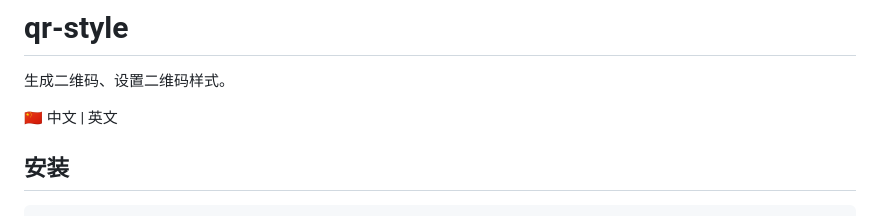
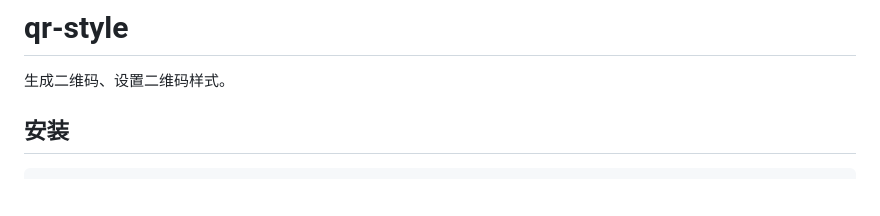
Before and after one commit to hiNISAL/qr-style, a Markdown page: readme.md, the part around the change. Drawn GitHub-style; blank space fills up the shorter version.

Commit message:
docs: update readme

```diff
--- a/readme.md
+++ b/readme.md
@@ -1,9 +1,6 @@
 # qr-style
 
 生成二维码、设置二维码样式。
-
-
-🇨🇳 中文 | 英文
 
 ## 安装
 
```
